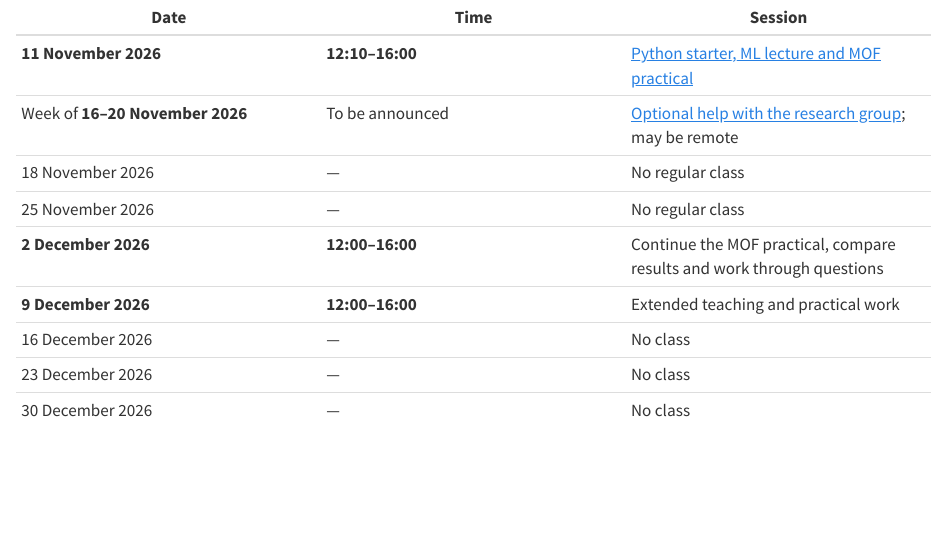
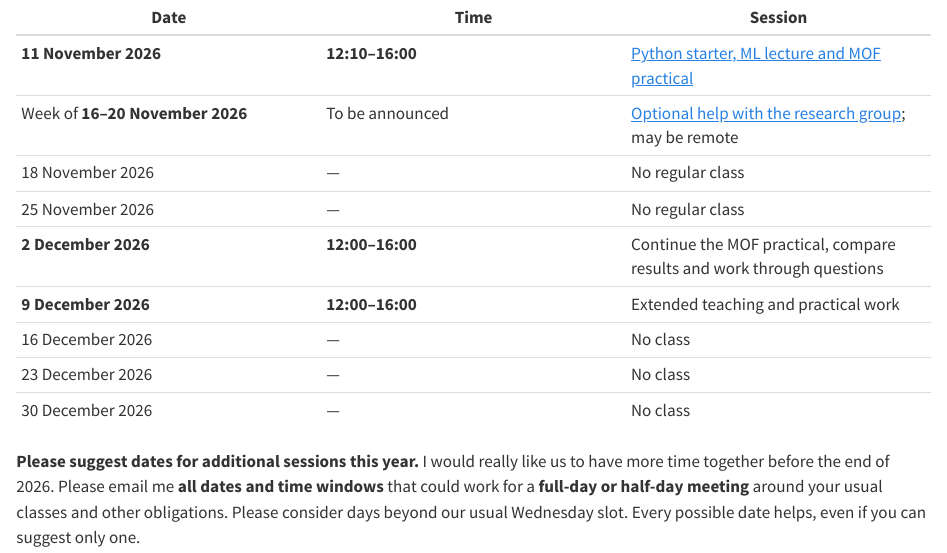
Before and after one commit to lamalab-org/advanced-methods-in-digital-chemistry, a Quarto document (course/_includes/2026-schedule.qmd): the page in a window 1100 px wide, from its top. Rendered offline with R 4.5, knitr and Pandoc in place of Quarto, with nearby package versions.

Commit message:
Ask students for additional full-day and half-day session dates

```diff
--- a/course/_includes/2026-schedule.qmd
+++ b/course/_includes/2026-schedule.qmd
@@ -9,3 +9,7 @@
 | 16 December 2026 | — | No class |
 | 23 December 2026 | — | No class |
 | 30 December 2026 | — | No class |
+
+[]{#additional-sessions}
+
+**Please suggest dates for additional sessions this year.** I would really like us to have more time together before the end of 2026. Please email me **all dates and time windows** that could work for a **full-day or half-day meeting** around your usual classes and other obligations. Please consider days beyond our usual Wednesday slot. Every possible date helps, even if you can suggest only one.
--- a/course/sessions/2026-11-11.qmd
+++ b/course/sessions/2026-11-11.qmd
@@ -66,4 +66,6 @@ Keep the shared document open alongside the practical. Add a chemical question,
 
 Before leaving, save your notebook and add one idea or question. **Please also give me feedback:** what was clear, what was confusing, and how did the pace feel? Tell me in class or email me so I can adjust the next session.
 
+I would also really like to arrange [more sessions before the end of 2026](../outline.qmd#additional-sessions). **Please email me any dates and time windows that could work for full-day or half-day meetings** around your usual obligations, including days beyond our Wednesday slot. Every possible date helps, even if you can suggest only one.
+
 For a recap, see the [recorded summary on Loom](https://www.loom.com/share/2f2f0c13db964d699a33071786904697).
```
